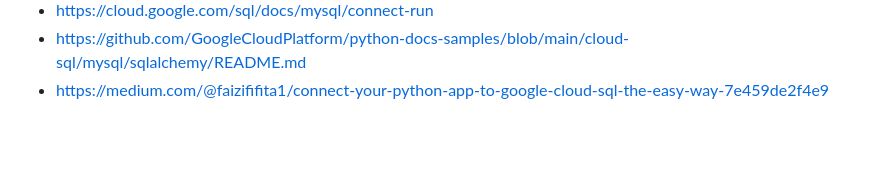
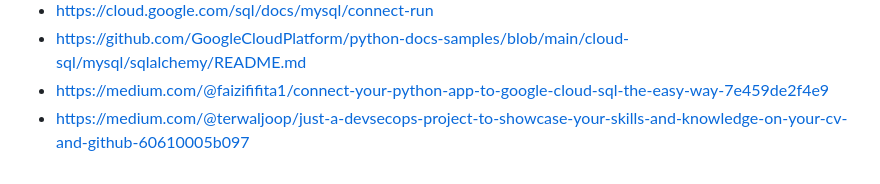
Before and after one commit to cheran99/End-to-End-DevSecOps-Pipeline-with-CI-CD, a Markdown page: README.md, the part around the change. GitHub-like rendering; blank space fills up the shorter version.

```diff
--- a/README.md
+++ b/README.md
@@ -367,3 +367,4 @@ Next, go to Cloud Run and then to the Cloud Run service that was created earlier
 - https://cloud.google.com/sql/docs/mysql/connect-run
 - https://github.com/GoogleCloudPlatform/python-docs-samples/blob/main/cloud-sql/mysql/sqlalchemy/README.md
 - https://medium.com/@faizififita1/connect-your-python-app-to-google-cloud-sql-the-easy-way-7e459de2f4e9
+- https://medium.com/@terwaljoop/just-a-devsecops-project-to-showcase-your-skills-and-knowledge-on-your-cv-and-github-60610005b097
```
